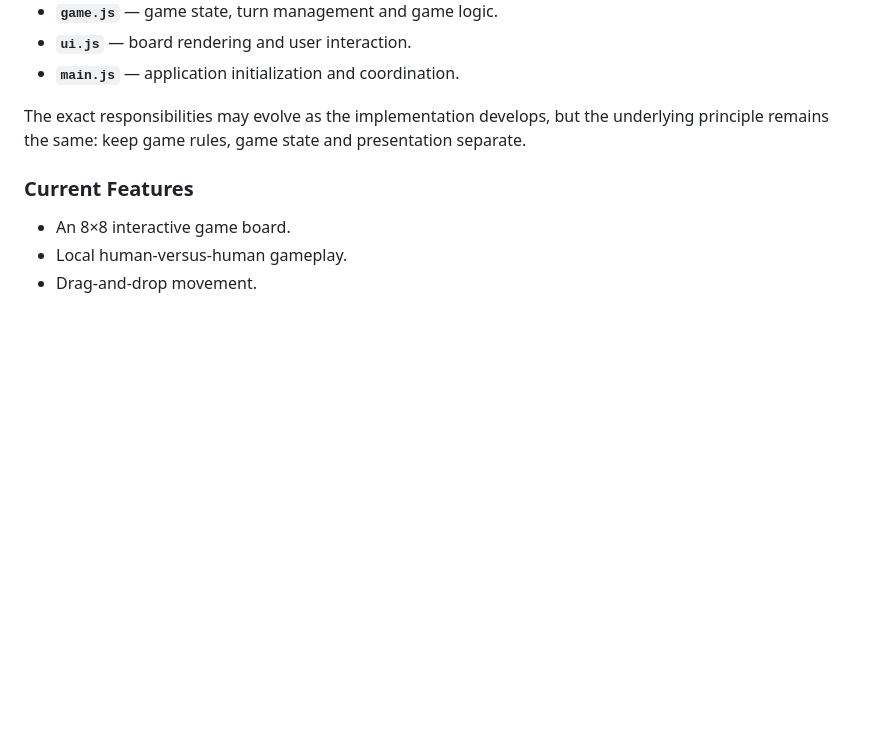
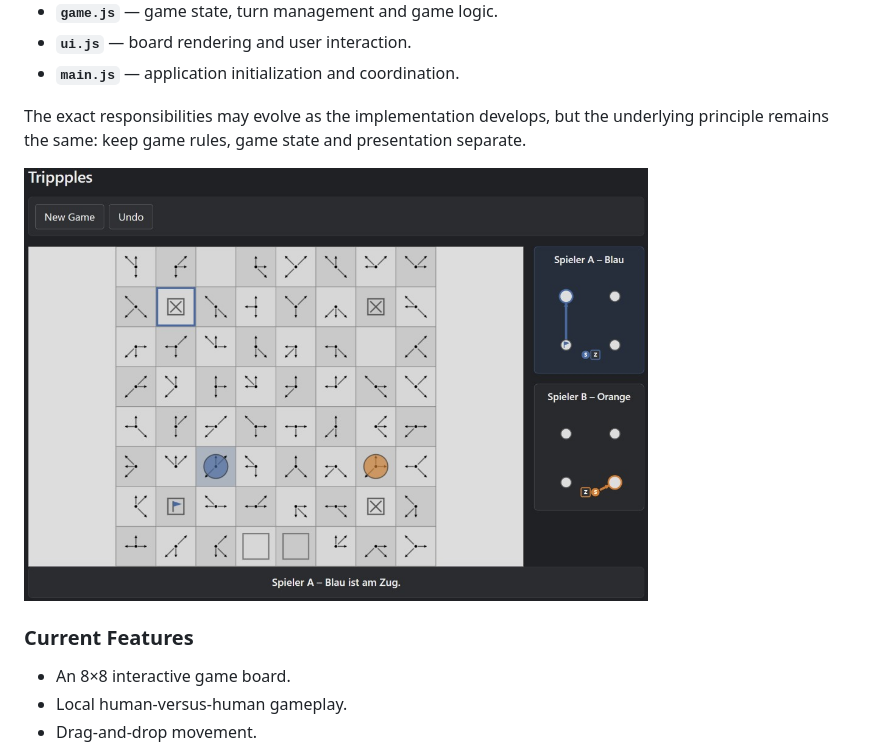
Before and after one commit to mgbeyer/trippples, a Markdown page: README.md, the part around the change. GitHub-like rendering; pictures changed too: screenshots/scr01.jpg (added); blank space fills up the shorter version.

Commit message:
added screenshot to README

```diff
--- a/README.md
+++ b/README.md
@@ -43,6 +43,8 @@ The implementation is deliberately modular:
 - **`main.js`** — application initialization and coordination.
 
 The exact responsibilities may evolve as the implementation develops, but the underlying principle remains the same: keep game rules, game state and presentation separate.
+
+<img src="screenshots/scr01.jpg" alt="Trippples game board" width="75%">
 
 ### Current Features
 
```
